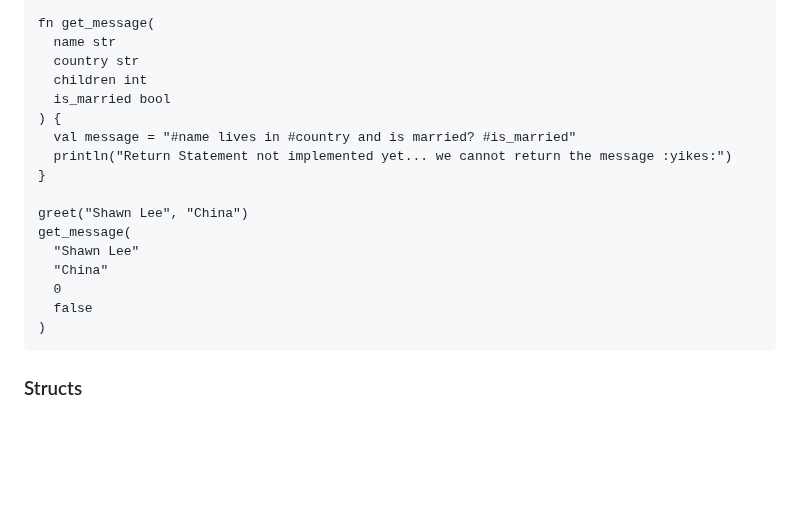
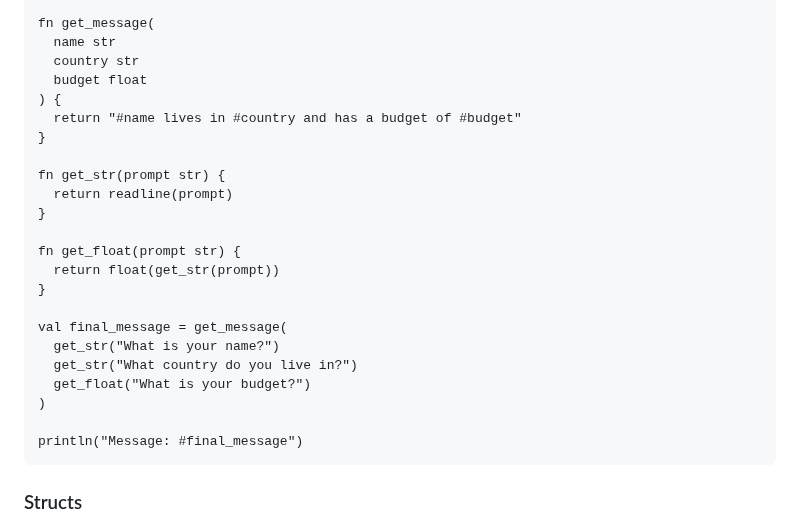
Before and after one commit to OGShawnLee/pino-lang, a Markdown page: README.md, the part around the change. Rendered like a GitHub page; blank space fills up the shorter version.

Commit message:
docs(README): update function section

````diff
--- a/README.md
+++ b/README.md
@@ -58,20 +58,26 @@ fn greet(name str, from str) {
 fn get_message(
   name str
   country str
-  children int
-  is_married bool
+  budget float
 ) {
-  val message = "#name lives in #country and is married? #is_married"
-  println("Return Statement not implemented yet... we cannot return the message :yikes:")
+  return "#name lives in #country and has a budget of #budget"
 }
 
-greet("Shawn Lee", "China")
-get_message(
-  "Shawn Lee"
-  "China"
-  0
-  false
+fn get_str(prompt str) {
+  return readline(prompt)
+}
+
+fn get_float(prompt str) {
+  return float(get_str(prompt))
+}
+
+val final_message = get_message(
+  get_str("What is your name?")
+  get_str("What country do you live in?")
+  get_float("What is your budget?")
 )
+
+println("Message: #final_message")
 ```
 
 ### Structs
````
